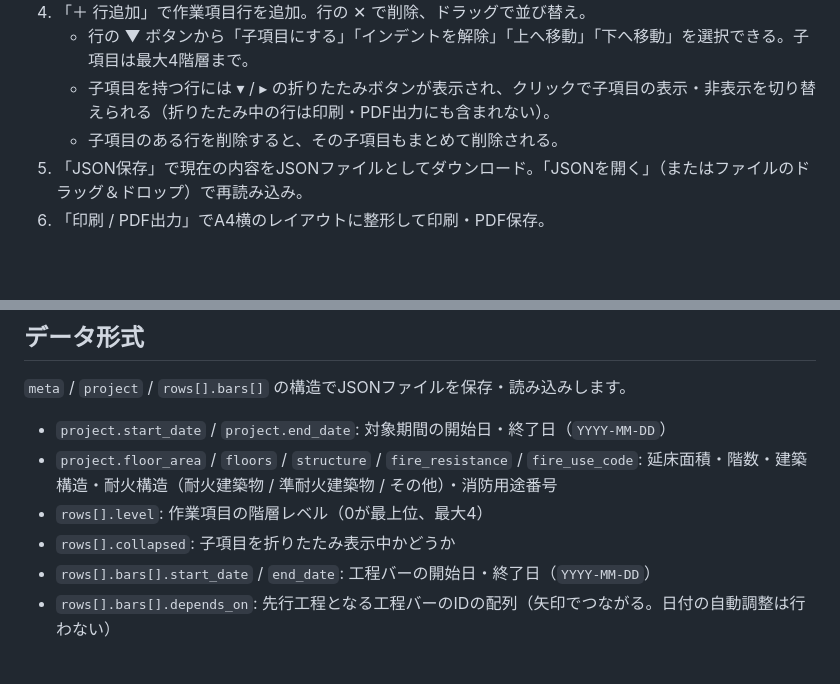
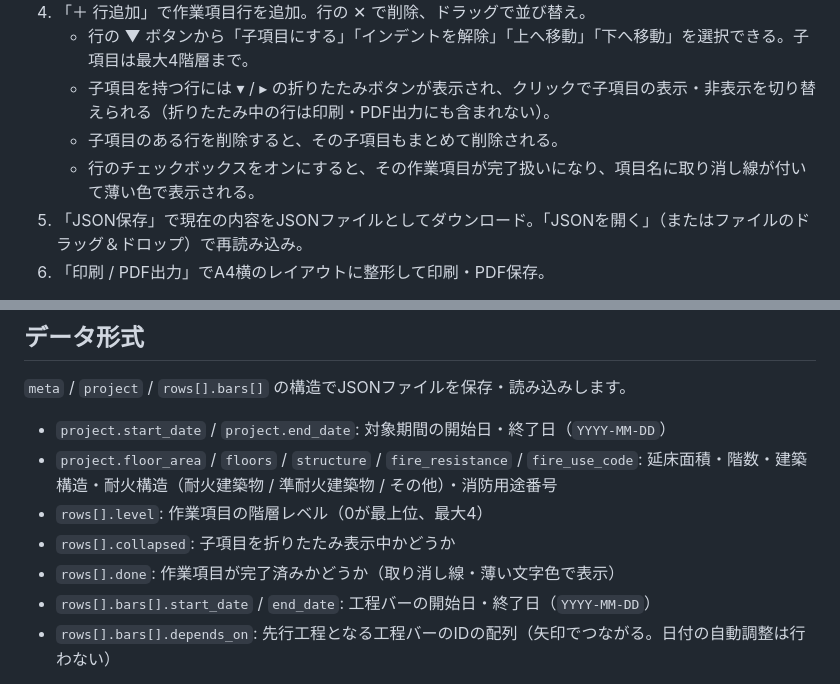
Before and after one commit to RK-Job/ProcessChart, a Markdown page: README.md, 2 parts joined by grey strips. GitHub-like rendering; blank space fills up the shorter version.

Commit message:
Add completion checkbox to work items

```diff
--- a/README.md
+++ b/README.md
@@ -15,6 +15,7 @@
    - 行の ▼ ボタンから「子項目にする」「インデントを解除」「上へ移動」「下へ移動」を選択できる。子項目は最大4階層まで。
    - 子項目を持つ行には ▾ / ▸ の折りたたみボタンが表示され、クリックで子項目の表示・非表示を切り替えられる（折りたたみ中の行は印刷・PDF出力にも含まれない）。
    - 子項目のある行を削除すると、その子項目もまとめて削除される。
+   - 行のチェックボックスをオンにすると、その作業項目が完了扱いになり、項目名に取り消し線が付いて薄い色で表示される。
 5. 「JSON保存」で現在の内容をJSONファイルとしてダウンロード。「JSONを開く」（またはファイルのドラッグ＆ドロップ）で再読み込み。
 6. 「印刷 / PDF出力」でA4横のレイアウトに整形して印刷・PDF保存。
 
@@ -37,6 +38,7 @@ js/app.js       アプリ本体のロジック
 - `project.floor_area` / `floors` / `structure` / `fire_resistance` / `fire_use_code`: 延床面積・階数・建築構造・耐火構造（耐火建築物 / 準耐火建築物 / その他）・消防用途番号
 - `rows[].level`: 作業項目の階層レベル（0が最上位、最大4）
 - `rows[].collapsed`: 子項目を折りたたみ表示中かどうか
+- `rows[].done`: 作業項目が完了済みかどうか（取り消し線・薄い文字色で表示）
 - `rows[].bars[].start_date` / `end_date`: 工程バーの開始日・終了日（`YYYY-MM-DD`）
 - `rows[].bars[].depends_on`: 先行工程となる工程バーのIDの配列（矢印でつながる。日付の自動調整は行わない）
 
```
